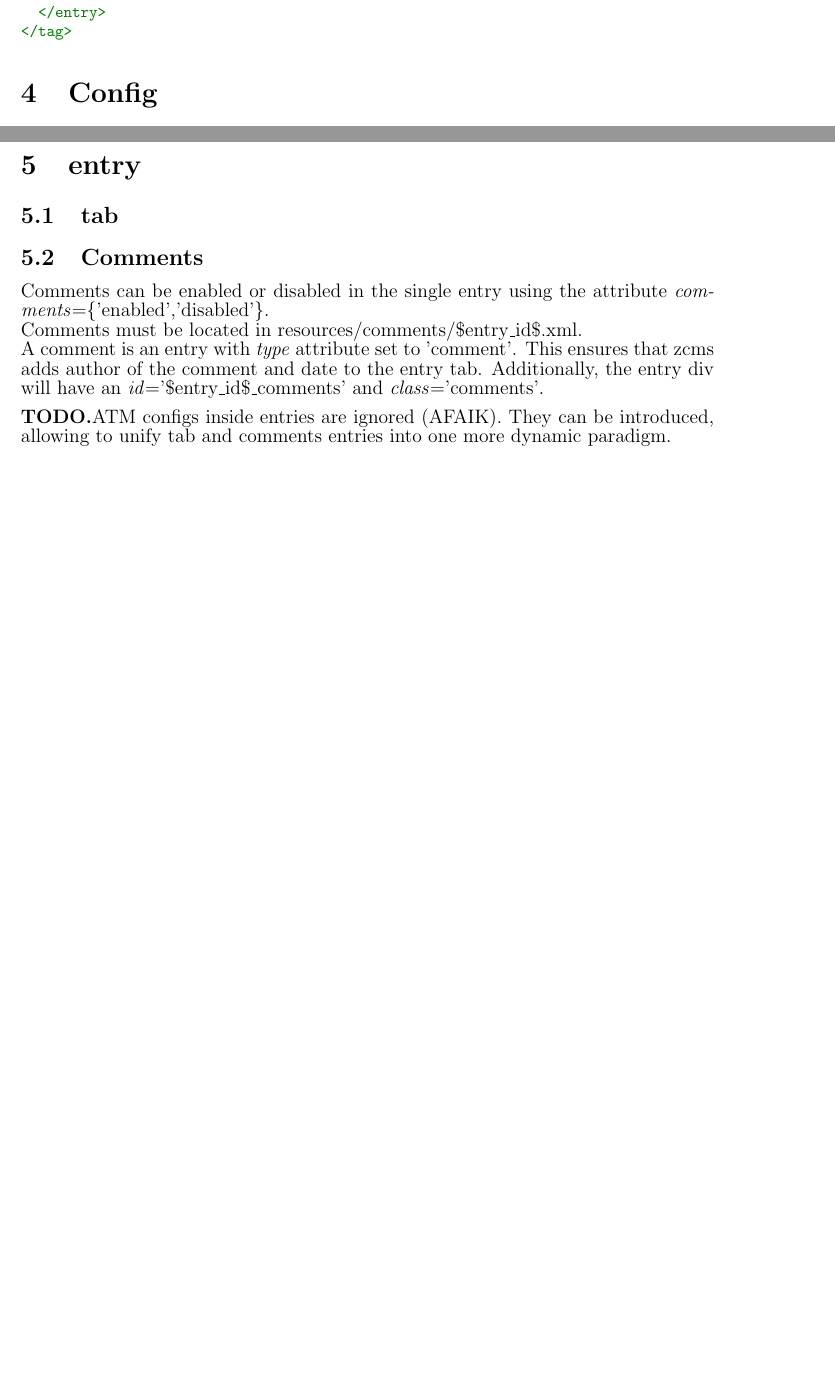
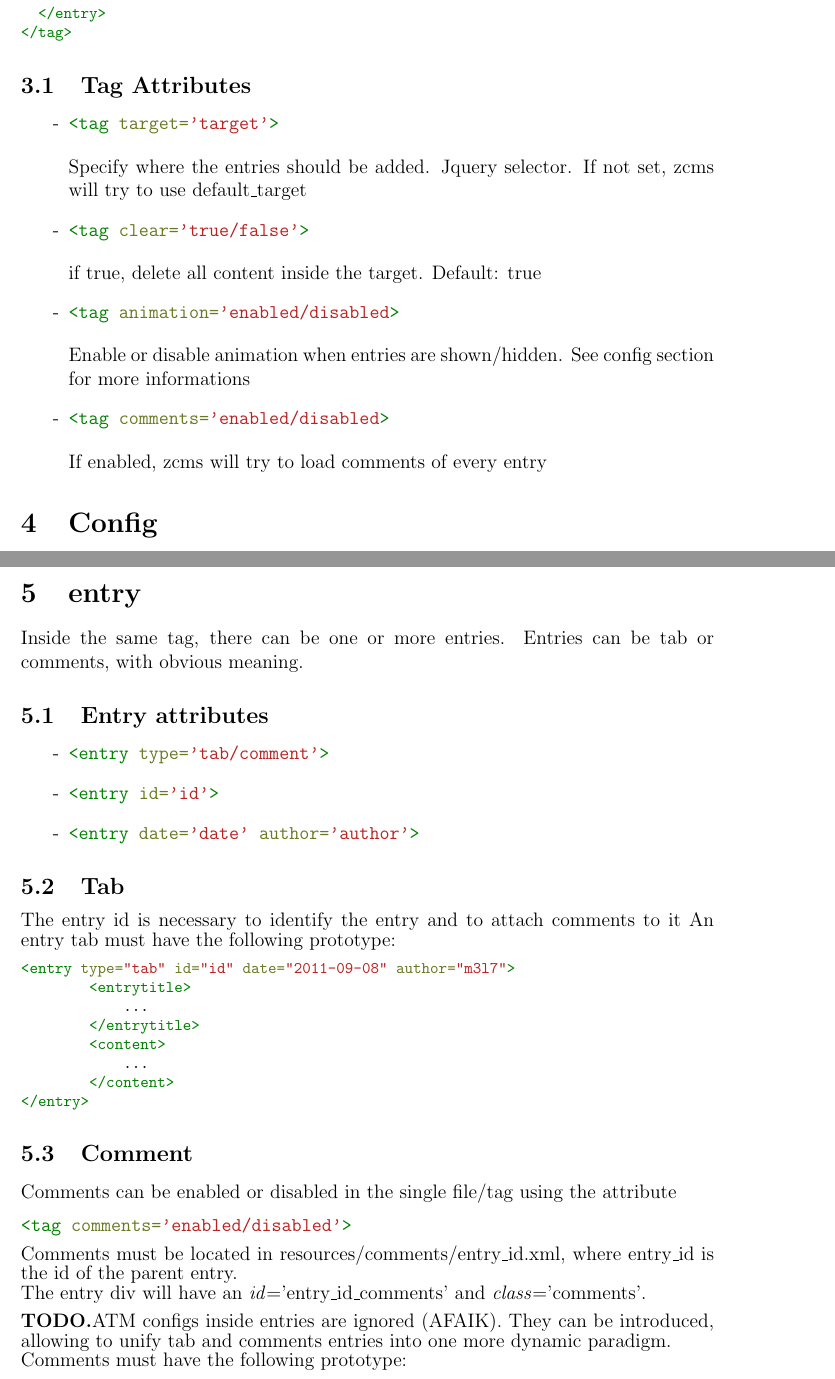
Before and after one commit to zontafil/Neilos, a LaTeX document (doc/specs.tex): two parts of pages 2 and 3 of 3 before the commit and two parts of pages 2 and 3 of 4 after it, joined at a grey line, cut so that both start at the same text, the shorter picture padded with empty space. Compiled offline with pdfLaTeX.

Commit message:
first complete version of documentation

```diff
--- a/doc/specs.tex
+++ b/doc/specs.tex
@@ -64,6 +64,26 @@ There are 2 main sections: config and entries. The content of the site is in the
 </tag>
 \end{minted}
 \normalsize
+\subsection{Tag Attributes}
+\begin{list}{-}{}
+\item \begin{minted}{xml}
+<tag target='target'>
+      \end{minted}
+Specify where the entries should be added. Jquery selector. If not set, zcms will try to use default\_target
+\item \begin{minted}{xml}
+<tag clear='true/false'>
+      \end{minted}
+if true, delete all content inside the target. Default: true
+\item \begin{minted}{xml}
+<tag animation='enabled/disabled>
+      \end{minted}
+Enable or disable animation when entries are shown/hidden. See config section for more informations
+\item \begin{minted}{xml}
+<tag comments='enabled/disabled>
+      \end{minted}
+If enabled, zcms will try to load comments of every entry
+\end{list}
+
 \section{Config}
 The config tag is useful to load additionals xml,css,php files or to set useful settings. Available tags are:
 \begin{list}{-}{}
@@ -95,13 +115,44 @@ Load an external file. Zcms will add the content inside the jquery selector tag.
 \end{list}
 
 \section{entry}
-\subsection{tab}
-\subsection{Comments}
-Comments can be enabled or disabled in the single entry using the attribute \emph{comments}=\{'enabled','disabled'\}.\\
-Comments must be located in resources/comments/\$entry\_id\$.xml.\\
-A comment is an entry with \emph{type} attribute set to 'comment'. This ensures that zcms adds author of the comment and date to the entry tab.
-Additionally, the entry div will have an \emph{id}='\$entry\_id\$\_comments' and \emph{class}='comments'.\\[0.2cm]
-\bfseries{TODO}.\normalfont ATM configs inside entries are ignored (AFAIK). They can be introduced, allowing to unify tab and comments entries into one more dynamic paradigm.
+Inside the same tag, there can be one or more entries. Entries can be tab or comments, with obvious meaning.
+\subsection{Entry attributes}
+\begin{list}{-}{}
+\item \begin{minted}{xml}
+<entry type='tab/comment'>
+      \end{minted}
+\item \begin{minted}{xml}
+<entry id='id'>
+      \end{minted}
+\item \begin{minted}{xml}
+<entry date='date' author='author'>
+      \end{minted}
+
+\end{list}
+\subsection{Tab}
+The entry id is necessary to identify the entry and to attach comments to it
+An entry tab must have the following prototype:
+\footnotesize
+\begin{minted}{xml}
+<entry type="tab" id="id" date="2011-09-08" author="m3l7">
+	<entrytitle>
+	    ...
+	</entrytitle>
+	<content>
+	    ...
+	</content>
+</entry>
+\end{minted}
+\normalsize
+\subsection{Comment}
+Comments can be enabled or disabled in the single file/tag using the attribute
+\begin{minted}{xml}
+<tag comments='enabled/disabled'>
+\end{minted}
+Comments must be located in resources/comments/entry\_id.xml, where entry\_id is the id of the parent entry.\\
+The entry div will have an \emph{id}='entry\_id\_comments' and \emph{class}='comments'.\\[0.2cm]
+\bfseries{TODO}.\normalfont ATM configs inside entries are ignored (AFAIK). They can be introduced, allowing to unify tab and comments entries into one more dynamic paradigm.\\
+Comments must have the following prototype:
 \footnotesize
 
 \begin{minted}{xml}
```
Also changed, not shown: doc/Diagramma_joomla.png (deleted), doc/specs.pdf, doc/specs.tex (15 more changed lines), 5 other files.
